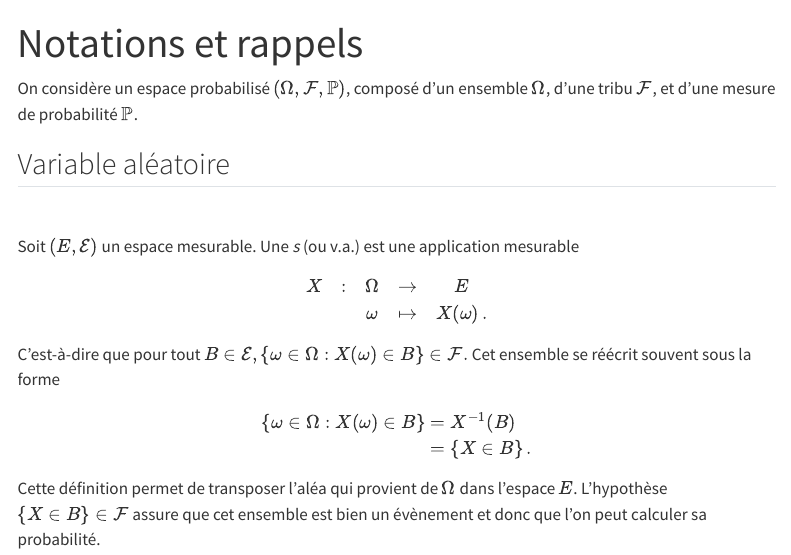
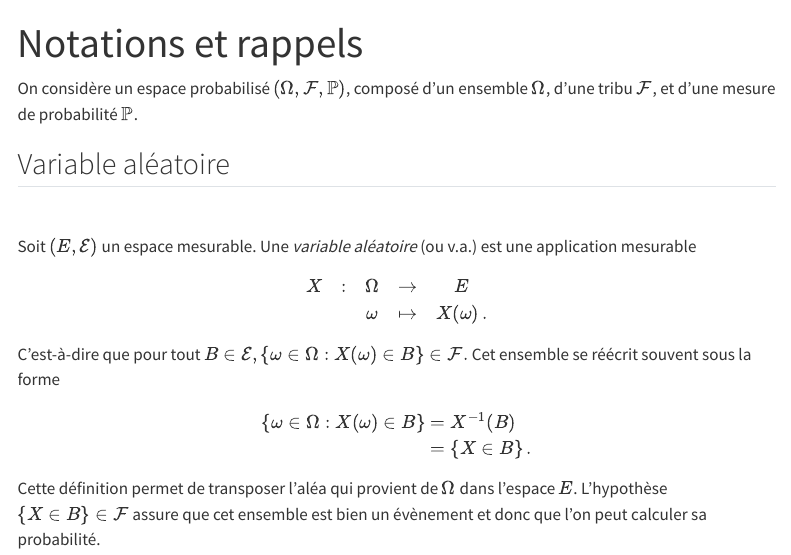
Before and after one commit to josephsalmon/HAX603X, a Quarto document (Courses/notations.qmd): the page in a window 1100 px wide, from its top. Rendered offline with R 4.5, knitr and Pandoc in place of Quarto, with nearby package versions; menus at the side of the page are left out.

Commit message:
cosmit va

```diff
--- a/Courses/notations.qmd
+++ b/Courses/notations.qmd
@@ -16,7 +16,7 @@ On considère un espace probabilisé $(\Omega, {\mathcal{F}}, \mathbb{P})$, comp
 <br>
 
 
-Soit $(E, \mathcal{E})$ un espace mesurable. Une *s* (ou v.a.) est une application mesurable
+Soit $(E, \mathcal{E})$ un espace mesurable. Une *variable aléatoire* (ou v.a.) est une application mesurable
 $$
     \begin{array}{ccccc}
         X & : & \Omega & \to     & E            \\
```
